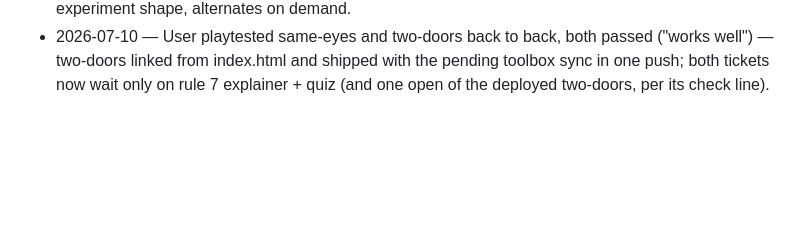
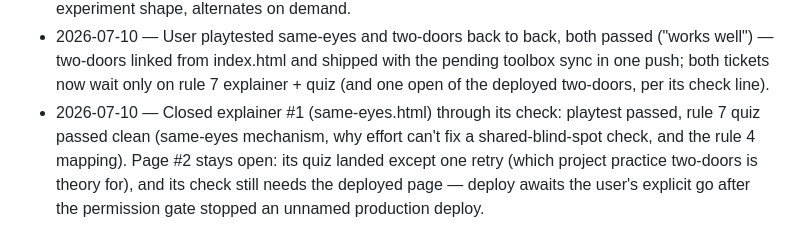
Before and after one commit to adarxyadav/akaiv, a Markdown page: docs/log.md, the part around the change. Rendered like a GitHub page; blank space fills up the shorter version.

```diff
--- a/docs/log.md
+++ b/docs/log.md
@@ -16,3 +16,4 @@
 - 2026-07-09 — Opened the page-#2 ticket via the ticket skill (its first real run: work arrived in plain words, no slash command, the skill fired and routed it) — facts dug (site shape, deploy path, the idea pool from both logs), the which-idea decision queued for the user with a recommendation (recognition over recall), check named: user opens the deployed page and confirms the mechanism is felt; rule 7 quiz before closing. Building waits for /work on the human's go.
 - 2026-07-09 — Built two-doors.html, the page-#2 draft (recognition over recall as a self-experiment: eight words for eight seconds; door one, recall typed from a blank page; door two, recognition among category-matched lures; scores side by side, lesson after) — scoring logic kept DOM-free and assertion-checked; page opened for the user's playtest, the ticket's check, now queued — deviated: one working draft instead of the explainer-#1 three-sketch spread; the mechanism has one canonical experiment shape, alternates on demand.
 - 2026-07-10 — User playtested same-eyes and two-doors back to back, both passed ("works well") — two-doors linked from index.html and shipped with the pending toolbox sync in one push; both tickets now wait only on rule 7 explainer + quiz (and one open of the deployed two-doors, per its check line).
+- 2026-07-10 — Closed explainer #1 (same-eyes.html) through its check: playtest passed, rule 7 quiz passed clean (same-eyes mechanism, why effort can't fix a shared-blind-spot check, and the rule 4 mapping). Page #2 stays open: its quiz landed except one retry (which project practice two-doors is theory for), and its check still needs the deployed page — deploy awaits the user's explicit go after the permission gate stopped an unnamed production deploy.
```
Also changed, not shown: docs/tickets.md (+2 -12 lines).
